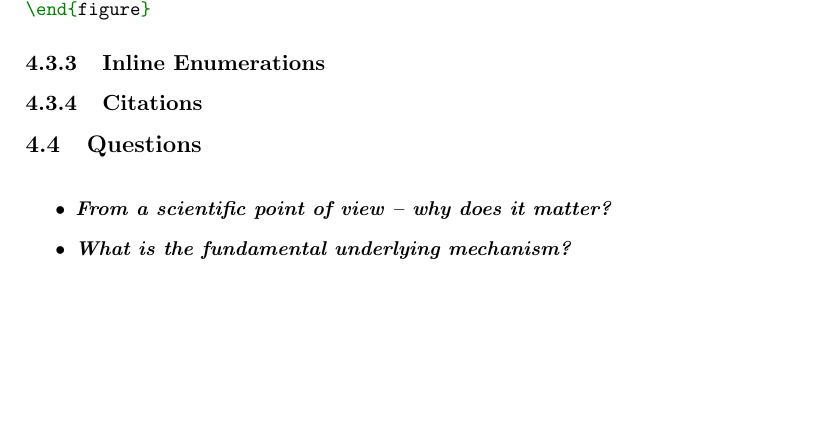
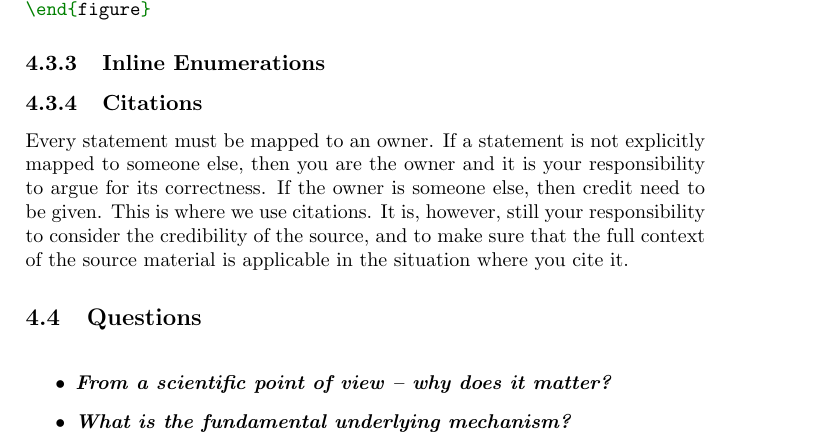
Before and after one commit to aslakjohansen/report-writing, a LaTeX thesis (doc/report-writing.tex): part of page 25 of 66, cut so that both start at the same text, the shorter picture padded with empty space. Compiled offline with pdfLaTeX.

Commit message:
Wrote a paragraph on when to cite

```diff
--- a/doc/report-writing.tex
+++ b/doc/report-writing.tex
@@ -941,6 +941,7 @@ At times, a figure may be too complex to be readable in normal (i.e., portrait\i
 % why we cite
 
 % when we cite
+Every statement must be mapped to an owner. If a statement is not explicitly mapped to someone else, then you are the owner and it is your responsibility to argue for its correctness. If the owner is someone else, then credit need to be given. This is where we use citations. It is, however, still your responsibility to consider the credibility of the source, and to make sure that the full context of the source material is applicable in the situation where you cite it.
 
 % how we cite
 
```
